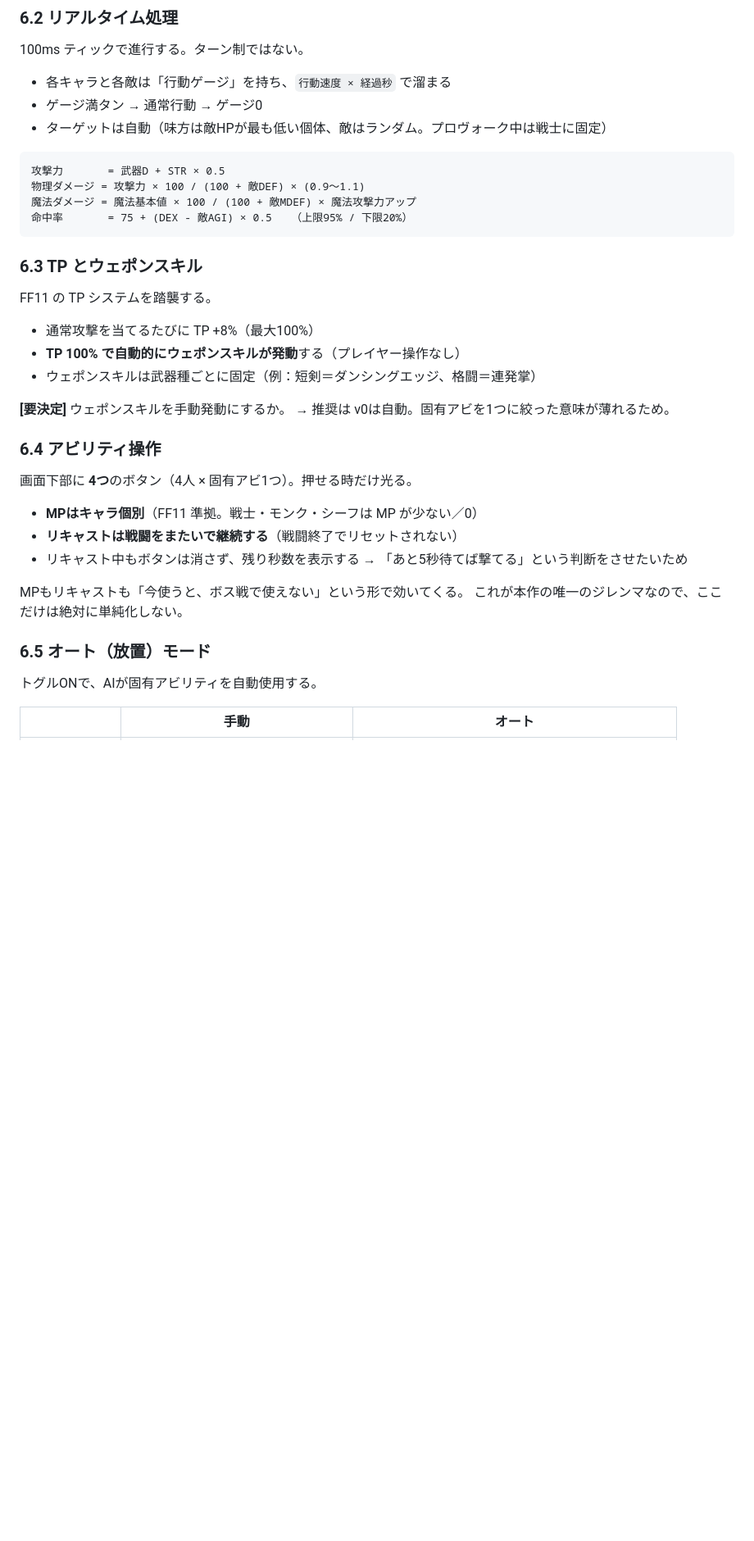
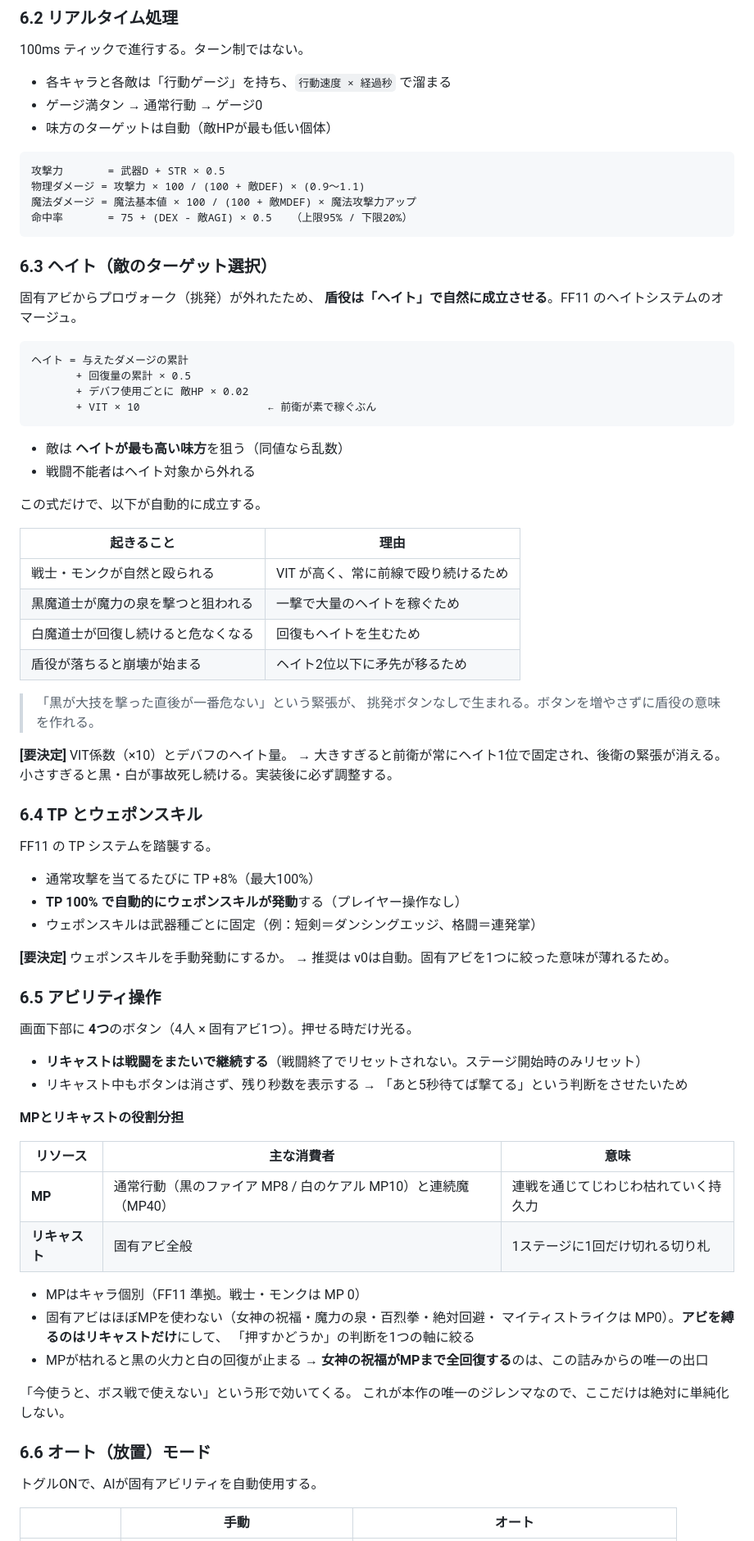
Before and after one commit to gotosh0823-coder/Game1_RPG_Houchi, a Markdown page: docs/spec-v0.md, the part around one of its changes. Shown at 82% size. GitHub-like rendering; blank space fills up the shorter version.

````diff
--- a/docs/spec-v0.md
+++ b/docs/spec-v0.md
@@ -373,7 +388,7 @@ MP     = floor( (MP係数 ×  7 × (Lv-1))      × 成長ボーナス ) + 5 × N
 
 - 各キャラと各敵は「行動ゲージ」を持ち、`行動速度 × 経過秒` で溜まる
 - ゲージ満タン → 通常行動 → ゲージ0
-- ターゲットは自動（味方は敵HPが最も低い個体、敵はランダム。プロヴォーク中は戦士に固定）
+- 味方のターゲットは自動（敵HPが最も低い個体）
 
 ```
 攻撃力       = 武器D + STR × 0.5
@@ -382,7 +397,38 @@ MP     = floor( (MP係数 ×  7 × (Lv-1))      × 成長ボーナス ) + 5 × N
 命中率       = 75 + (DEX - 敵AGI) × 0.5   （上限95% / 下限20%）
 ```
 
-### 6.3 TP とウェポンスキル
+### 6.3 ヘイト（敵のターゲット選択）
+
+固有アビからプロヴォーク（挑発）が外れたため、
+**盾役は「ヘイト」で自然に成立させる**。FF11 のヘイトシステムのオマージュ。
+
+```
+ヘイト = 与えたダメージの累計
+       + 回復量の累計 × 0.5
+       + デバフ使用ごとに 敵HP × 0.02
+       + VIT × 10                    ← 前衛が素で稼ぐぶん
+```
+
+- 敵は **ヘイトが最も高い味方**を狙う（同値なら乱数）
+- 戦闘不能者はヘイト対象から外れる
+
+この式だけで、以下が自動的に成立する。
+
+| 起きること | 理由 |
+| --- | --- |
+| 戦士・モンクが自然と殴られる | VIT が高く、常に前線で殴り続けるため |
+| 黒魔道士が魔力の泉を撃つと狙われる | 一撃で大量のヘイトを稼ぐため |
+| 白魔道士が回復し続けると危なくなる | 回復もヘイトを生むため |
+| 盾役が落ちると崩壊が始まる | ヘイト2位以下に矛先が移るため |
+
+> 「黒が大技を撃った直後が一番危ない」という緊張が、
+> 挑発ボタンなしで生まれる。ボタンを増やさずに盾役の意味を作れる。
+
+**[要決定]** VIT係数（×10）とデバフのヘイト量。
+→ 大きすぎると前衛が常にヘイト1位で固定され、後衛の緊張が消える。
+　小さすぎると黒・白が事故死し続ける。実装後に必ず調整する。
+
+### 6.4 TP とウェポンスキル
 
 FF11 の TP システムを踏襲する。
 
@@ -393,19 +439,32 @@ FF11 の TP システムを踏襲する。
 **[要決定]** ウェポンスキルを手動発動にするか。
 → 推奨は v0は自動。固有アビを1つに絞った意味が薄れるため。
 
-### 6.4 アビリティ操作
+### 6.5 アビリティ操作
 
 画面下部に **4つ**のボタン（4人 × 固有アビ1つ）。押せる時だけ光る。
 
-- **MPはキャラ個別**（FF11 準拠。戦士・モンク・シーフは MP が少ない／0）
-- **リキャストは戦闘をまたいで継続する**（戦闘終了でリセットされない）
+- **リキャストは戦闘をまたいで継続する**（戦闘終了でリセットされない。ステージ開始時のみリセット）
 - リキャスト中もボタンは消さず、残り秒数を表示する
   → 「あと5秒待てば撃てる」という判断をさせたいため
 
-MPもリキャストも「今使うと、ボス戦で使えない」という形で効いてくる。
+**MPとリキャストの役割分担**
+
+| リソース | 主な消費者 | 意味 |
+| --- | --- | --- |
+| **MP** | 通常行動（黒のファイア MP8 / 白のケアル MP10）と連続魔（MP40） | 連戦を通じてじわじわ枯れていく持久力 |
+| **リキャスト** | 固有アビ全般 | 1ステージに1回だけ切れる切り札 |
+
+- MPはキャラ個別（FF11 準拠。戦士・モンクは MP 0）
+- 固有アビはほぼMPを使わない（女神の祝福・魔力の泉・百烈拳・絶対回避・
+  マイティストライクは MP0）。**アビを縛るのはリキャストだけ**にして、
+  「押すかどうか」の判断を1つの軸に絞る
+- MPが枯れると黒の火力と白の回復が止まる
+  → **女神の祝福がMPまで全回復する**のは、この詰みからの唯一の出口
+
+「今使うと、ボス戦で使えない」という形で効いてくる。
 これが本作の唯一のジレンマなので、ここだけは絶対に単純化しない。
 
-### 6.5 オート（放置）モード
+### 6.6 オート（放置）モード
 
 トグルONで、AIが固有アビリティを自動使用する。
 
````
Also changed, not shown: other parts of docs/spec-v0.md (+101 -80 lines).
